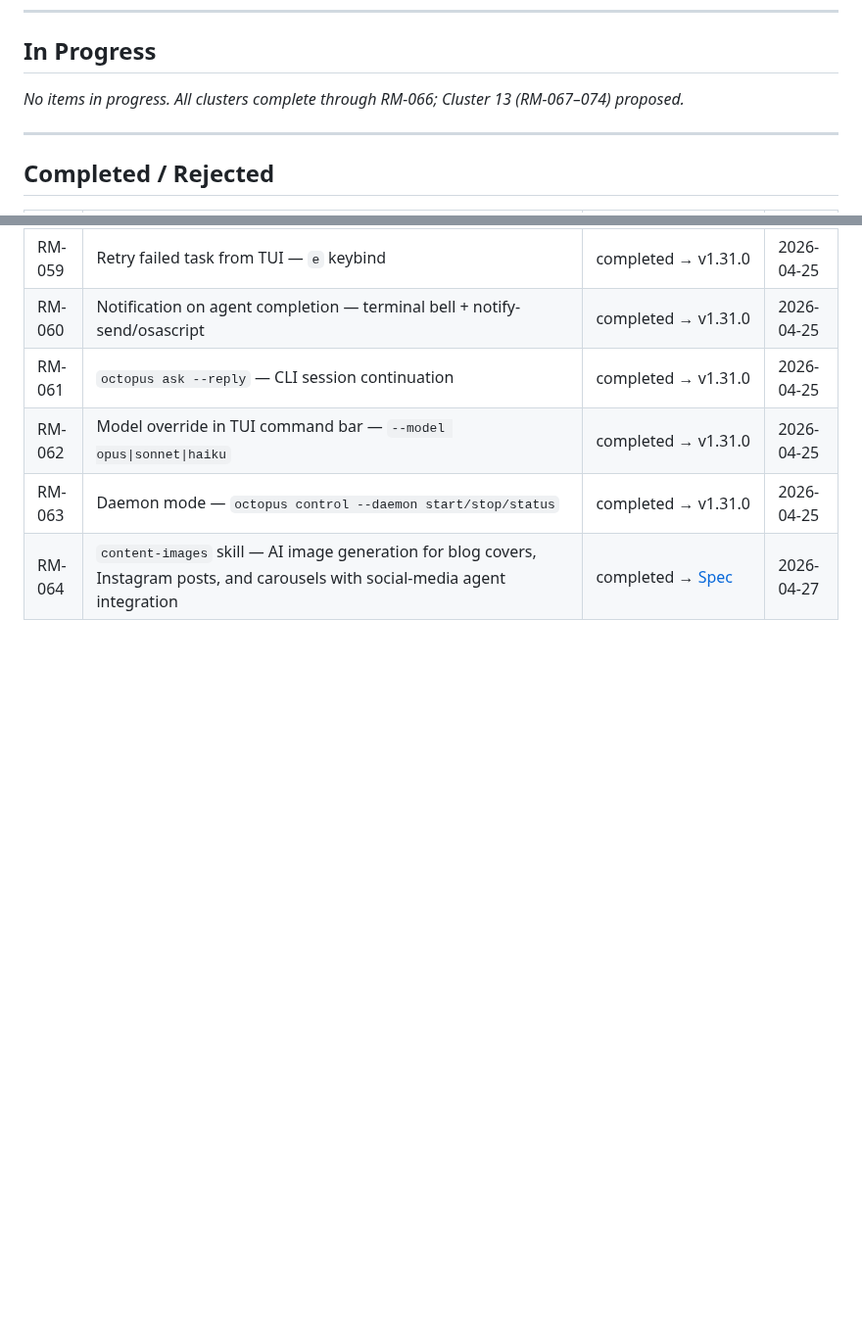
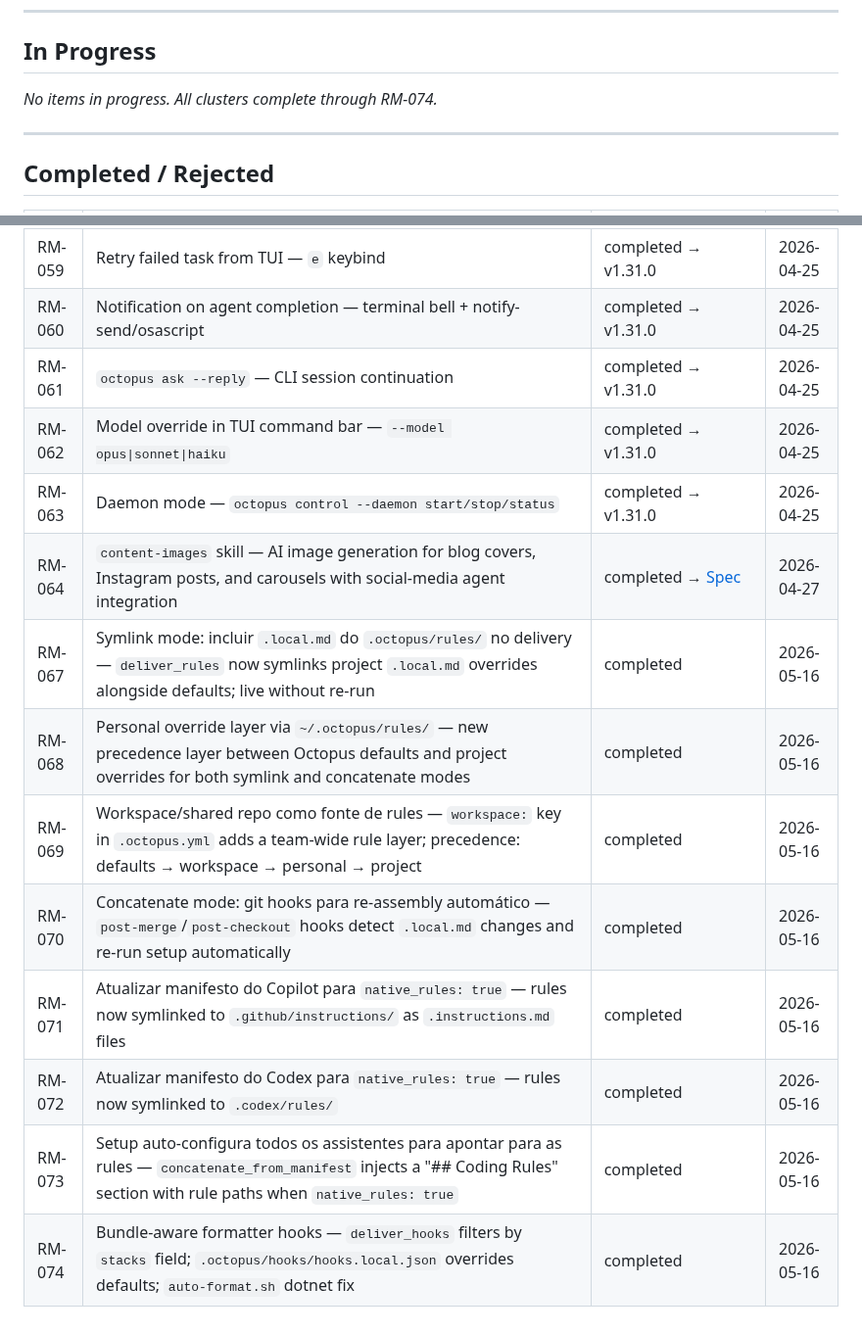
Before and after one commit to leocosta/octopus, a Markdown page: docs/roadmap.md, 2 parts joined by grey strips. Shown at 98% size. GitHub-like rendering; blank space fills up the shorter version.

Commit message:
docs(roadmap): mark RM-067–074 completed (Cluster 13)

```diff
--- a/docs/roadmap.md
+++ b/docs/roadmap.md
@@ -424,7 +302,7 @@ Os hooks respeitam o `.editorconfig` do projeto como fonte de verdade das regras
 
 ## In Progress
 
-_No items in progress. All clusters complete through RM-066; Cluster 13 (RM-067–074) proposed._
+_No items in progress. All clusters complete through RM-074._
 
 ---
 
@@ -496,3 +374,11 @@ _No items in progress. All clusters complete through RM-066; Cluster 13 (RM-067
 | RM-062 | Model override in TUI command bar — `--model opus\|sonnet\|haiku` | completed → v1.31.0 | 2026-04-25 |
 | RM-063 | Daemon mode — `octopus control --daemon start/stop/status` | completed → v1.31.0 | 2026-04-25 |
 | RM-064 | `content-images` skill — AI image generation for blog covers, Instagram posts, and carousels with social-media agent integration | completed → [Spec](specs/2026-04-27-content-images-skill-design.md) | 2026-04-27 |
+| RM-067 | Symlink mode: incluir `.local.md` do `.octopus/rules/` no delivery — `deliver_rules` now symlinks project `.local.md` overrides alongside defaults; live without re-run | completed | 2026-05-16 |
+| RM-068 | Personal override layer via `~/.octopus/rules/` — new precedence layer between Octopus defaults and project overrides for both symlink and concatenate modes | completed | 2026-05-16 |
+| RM-069 | Workspace/shared repo como fonte de rules — `workspace:` key in `.octopus.yml` adds a team-wide rule layer; precedence: defaults → workspace → personal → project | completed | 2026-05-16 |
+| RM-070 | Concatenate mode: git hooks para re-assembly automático — `post-merge`/`post-checkout` hooks detect `.local.md` changes and re-run setup automatically | completed | 2026-05-16 |
+| RM-071 | Atualizar manifesto do Copilot para `native_rules: true` — rules now symlinked to `.github/instructions/` as `.instructions.md` files | completed | 2026-05-16 |
+| RM-072 | Atualizar manifesto do Codex para `native_rules: true` — rules now symlinked to `.codex/rules/` | completed | 2026-05-16 |
+| RM-073 | Setup auto-configura todos os assistentes para apontar para as rules — `concatenate_from_manifest` injects a "## Coding Rules" section with rule paths when `native_rules: true` | completed | 2026-05-16 |
+| RM-074 | Bundle-aware formatter hooks — `deliver_hooks` filters by `stacks` field; `.octopus/hooks/hooks.local.json` overrides defaults; `auto-format.sh` dotnet fix | completed | 2026-05-16 |
```
Also changed, not shown: other parts of docs/roadmap.md (+2 -124 lines).
